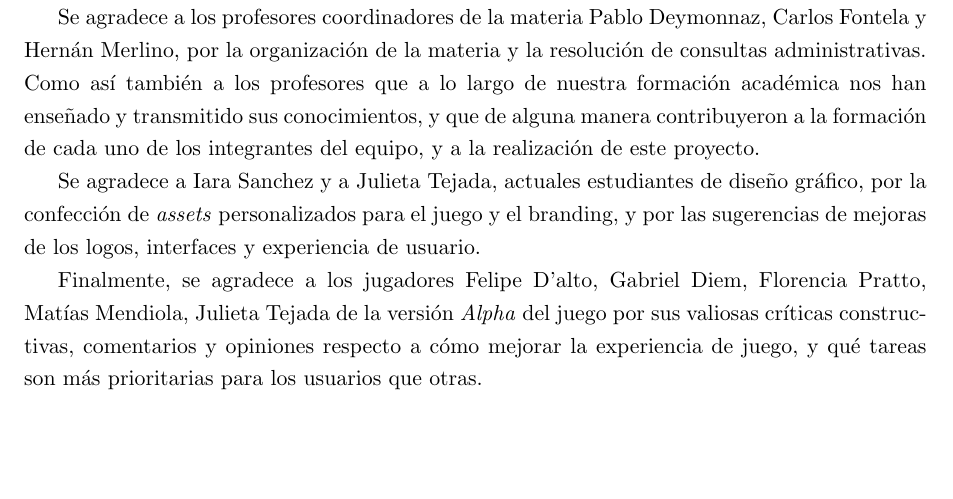
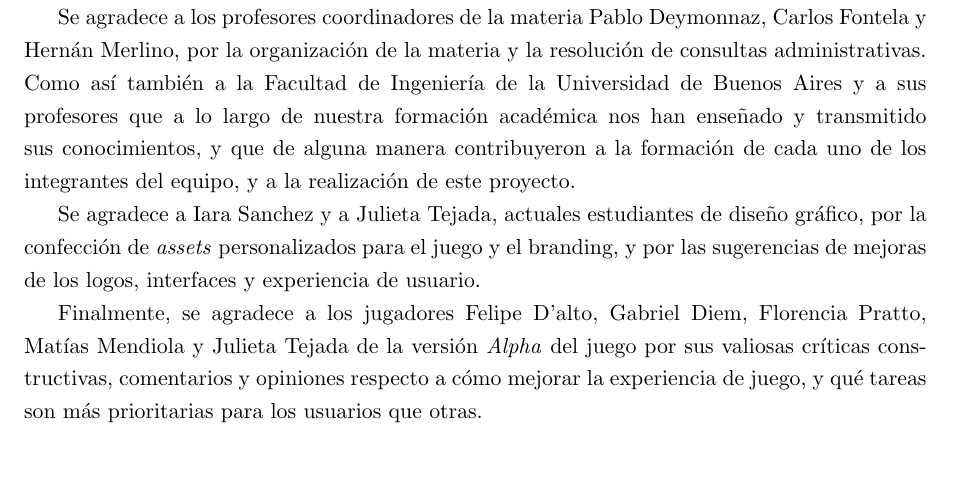
Before and after one commit to FeedTheRealm-org/Documents, a LaTeX document (report/main.tex, which reads report/sections/04-acknoledgements/group.tex): part of page 8 of 120, cut so that both start at the same text. Compiled offline with pdfLaTeX.

Commit message:
docs: improvements in ack

```diff
--- a/report/sections/04-acknoledgements/group.tex
+++ b/report/sections/04-acknoledgements/group.tex
@@ -3,13 +3,14 @@ tecnologías y validaciones, y por la asistencia con la parte económica del jue
 pruebas productivas reales del sistema de pagos.
 
 Se agradece a los profesores coordinadores de la materia Pablo Deymonnaz, Carlos Fontela y Hernán Merlino, por
-la organización de la materia y la resolución de consultas administrativas. Como así también a los profesores
+la organización de la materia y la resolución de consultas administrativas. Como así también a la Facultad de Ingeniería
+de la Universidad de Buenos Aires y a sus profesores
 que a lo largo de nuestra formación académica nos han enseñado y transmitido sus conocimientos, y que de alguna manera
 contribuyeron a la formación de cada uno de los integrantes del equipo, y a la realización de este proyecto.
 
 Se agradece a Iara Sanchez y a Julieta Tejada, actuales estudiantes de diseño gráfico, por la confección de \textit{assets}
 personalizados para el juego y el branding, y por las sugerencias de mejoras de los logos, interfaces y experiencia de usuario.
 
-Finalmente, se agradece a los jugadores Felipe D'alto, Gabriel Diem, Florencia Pratto, Matías Mendiola, Julieta Tejada de
+Finalmente, se agradece a los jugadores Felipe D'alto, Gabriel Diem, Florencia Pratto, Matías Mendiola y Julieta Tejada de
 la versión \textit{Alpha} del juego por sus valiosas críticas constructivas, comentarios y opiniones respecto a cómo
 mejorar la experiencia de juego, y qué tareas son más prioritarias para los usuarios que otras.
```
